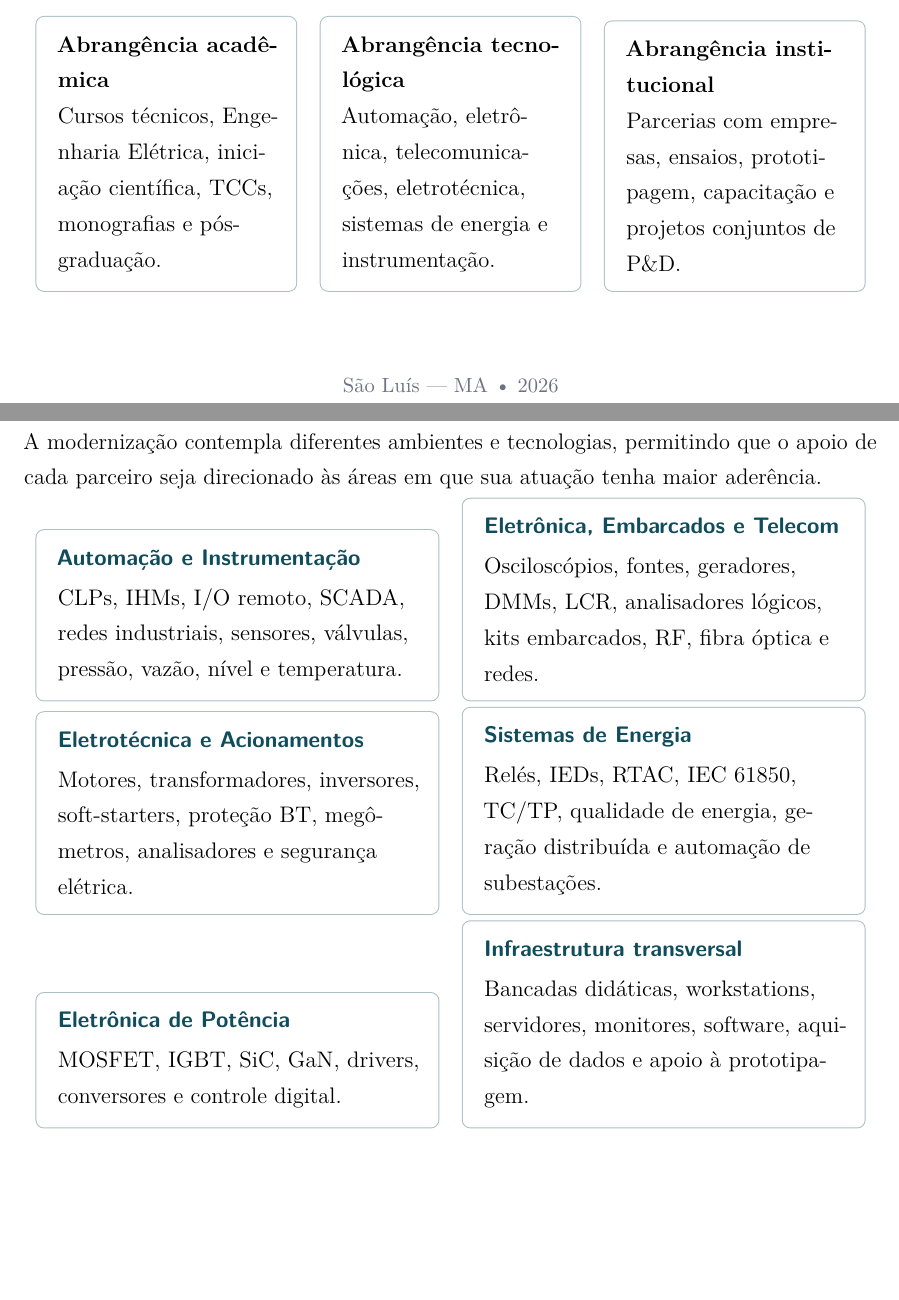
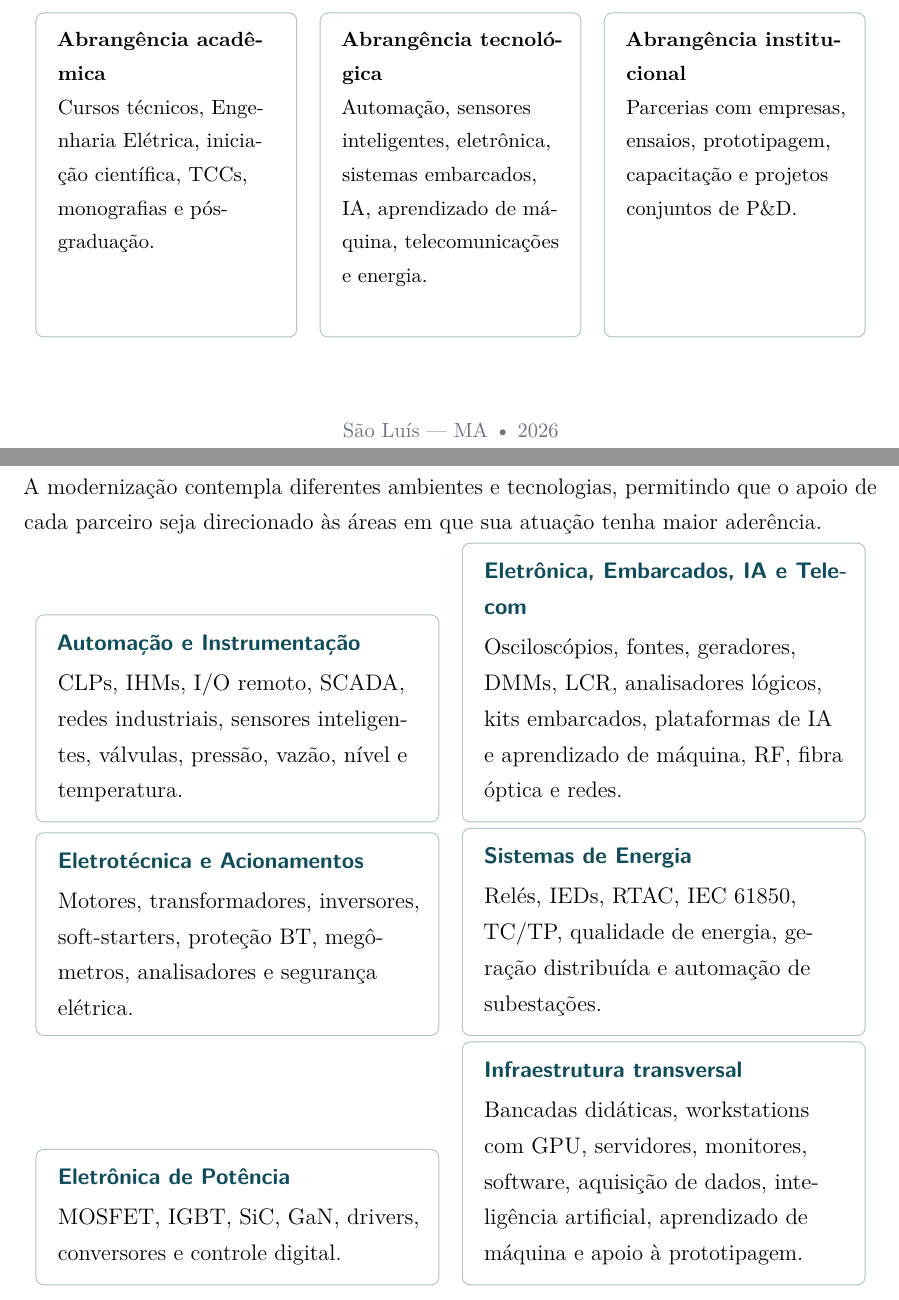
Before and after one commit to frahncky/UpgradeEquipamentosDEE, a LaTeX document (dossie/01_dossie_institucional.tex): two parts of pages 1 and 6 of 8, joined at a grey line, cut so that both start at the same text, the shorter picture padded with empty space. Compiled offline with pdfLaTeX.

Commit message:
Inclui IA, aprendizado de máquina e sistemas embarcados

```diff
--- a/dossie/01_dossie_institucional.tex
+++ b/dossie/01_dossie_institucional.tex
@@ -68,22 +68,24 @@ Doações, cooperação técnica e projetos de P\&D}\\[8mm]
 
 \vfill
 
+\small
 \noindent\begin{tabularx}{\textwidth}{>{\RaggedRight\arraybackslash}X >{\RaggedRight\arraybackslash}X >{\RaggedRight\arraybackslash}X}
-\begin{cardbox}
+\begin{cardbox}[height=6.1cm]
 \textbf{Abrangência acadêmica}\\
 Cursos técnicos, Engenharia Elétrica, iniciação científica, TCCs, monografias e pós-graduação.
 \end{cardbox}
 &
-\begin{cardbox}
+\begin{cardbox}[height=6.1cm]
 \textbf{Abrangência tecnológica}\\
-Automação, eletrônica, telecomunicações, eletrotécnica, sistemas de energia e instrumentação.
+Automação, sensores inteligentes, eletrônica, sistemas embarcados, IA, aprendizado de máquina, telecomunicações e energia.
 \end{cardbox}
 &
-\begin{cardbox}
+\begin{cardbox}[height=6.1cm]
 \textbf{Abrangência institucional}\\
 Parcerias com empresas, ensaios, prototipagem, capacitação e projetos conjuntos de P\&D.
 \end{cardbox}
 \end{tabularx}
+\normalsize
 
 \vspace{8mm}
 \begin{center}
@@ -123,12 +125,12 @@ A modernização dos laboratórios busca aproximar ainda mais a formação acad
 \noindent\begin{tabularx}{\textwidth}{X X}
 \begin{cardbox}
 {\sffamily\bfseries\color{azulpetroleo} Automação}\\[0.8mm]
-CLPs, IHMs, controle, instrumentação, redes industriais, sensores, robótica, IoT e Indústria 4.0.
+CLPs, IHMs, controle, instrumentação, redes industriais, sensores inteligentes, robótica, IoT e Indústria 4.0.
 \end{cardbox}
 &
 \begin{cardbox}
 {\sffamily\bfseries\color{azulpetroleo} Eletrônica e Telecomunicações}\\[0.8mm]
-Eletrônica analógica e digital, sistemas embarcados, RF, redes, telecomunicações e prototipagem.
+Eletrônica analógica e digital, sistemas embarcados, inteligência artificial, aprendizado de máquina, RF, redes, telecomunicações e prototipagem.
 \end{cardbox}
 \\[-1mm]
 \begin{cardbox}
@@ -159,12 +161,12 @@ A modernização contempla diferentes ambientes e tecnologias, permitindo que o
 \noindent\begin{tabularx}{\textwidth}{X X}
 \begin{cardbox}
 {\sffamily\bfseries\color{azulpetroleo} Automação e Instrumentação}\\[0.8mm]
-CLPs, IHMs, I/O remoto, SCADA, redes industriais, sensores, válvulas, pressão, vazão, nível e temperatura.
+CLPs, IHMs, I/O remoto, SCADA, redes industriais, sensores inteligentes, válvulas, pressão, vazão, nível e temperatura.
 \end{cardbox}
 &
 \begin{cardbox}
-{\sffamily\bfseries\color{azulpetroleo} Eletrônica, Embarcados e Telecom}\\[0.8mm]
-Osciloscópios, fontes, geradores, DMMs, LCR, analisadores lógicos, kits embarcados, RF, fibra óptica e redes.
+{\sffamily\bfseries\color{azulpetroleo} Eletrônica, Embarcados, IA e Telecom}\\[0.8mm]
+Osciloscópios, fontes, geradores, DMMs, LCR, analisadores lógicos, kits embarcados, plataformas de IA e aprendizado de máquina, RF, fibra óptica e redes.
 \end{cardbox}
 \\[-1mm]
 \begin{cardbox}
@@ -184,7 +186,7 @@ MOSFET, IGBT, SiC, GaN, drivers, conversores e controle digital.
 &
 \begin{cardbox}
 {\sffamily\bfseries\color{azulpetroleo} Infraestrutura transversal}\\[0.8mm]
-Bancadas didáticas, workstations, servidores, monitores, software, aquisição de dados e apoio à prototipagem.
+Bancadas didáticas, workstations com GPU, servidores, monitores, software, aquisição de dados, inteligência artificial, aprendizado de máquina e apoio à prototipagem.
 \end{cardbox}
 \end{tabularx}
 
```
